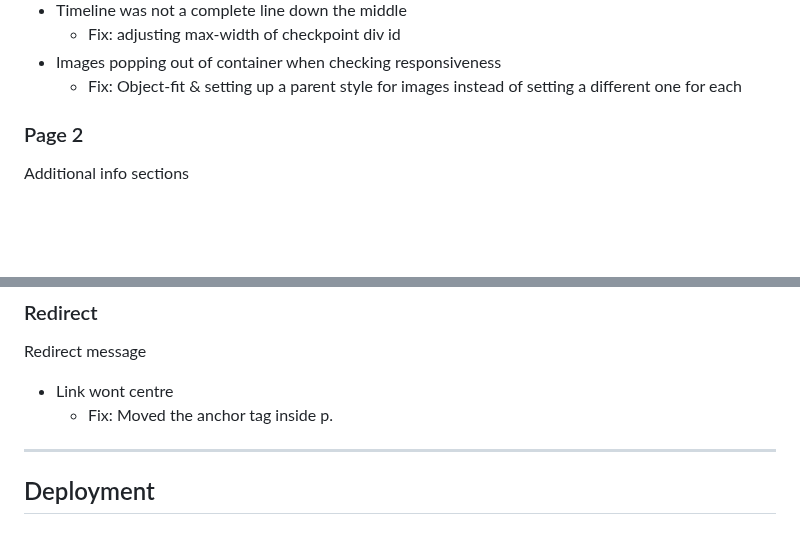
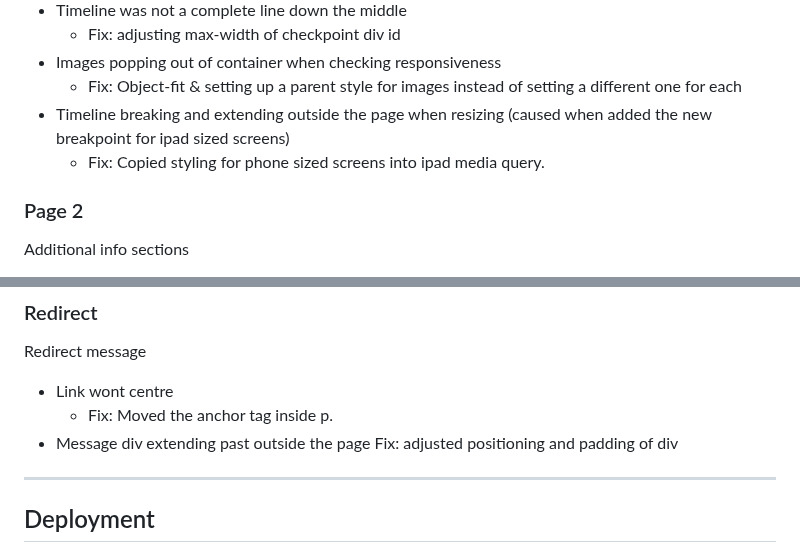
Before and after one commit to JedDizon/fv4201_chieftain_project1, a Markdown page: README.md, 2 parts joined by grey strips. Drawn GitHub-style; blank space fills up the shorter version.

Commit message:
README added notes for bug fixes on redirect message and timeline

```diff
--- a/README.md
+++ b/README.md
@@ -200,6 +200,8 @@ Timeline:
   - Fix: adjusting max-width of checkpoint div id
 - Images popping out of container when checking responsiveness
   - Fix: Object-fit & setting up a parent style for images instead of setting a different one for each
+- Timeline breaking and extending outside the page when resizing (caused when added the new breakpoint for ipad sized screens)
+  - Fix: Copied styling for phone sized screens into ipad media query.
 
 
 
@@ -238,6 +240,8 @@ Contact details
 Redirect message
 - Link wont centre
   - Fix: Moved the anchor tag inside p.
+- Message div extending past outside the page
+  Fix: adjusted positioning and padding of div
 
 
 ---
```
